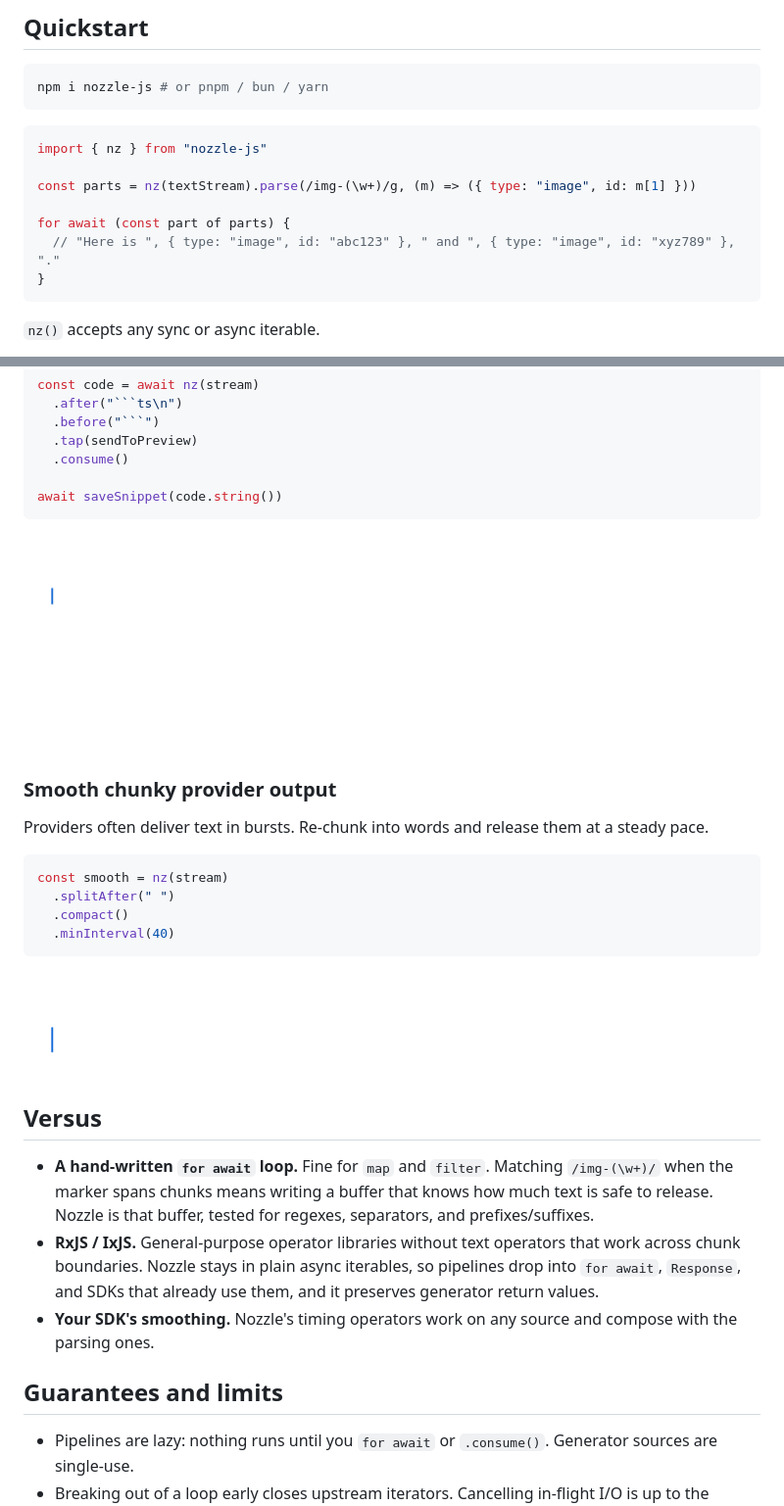
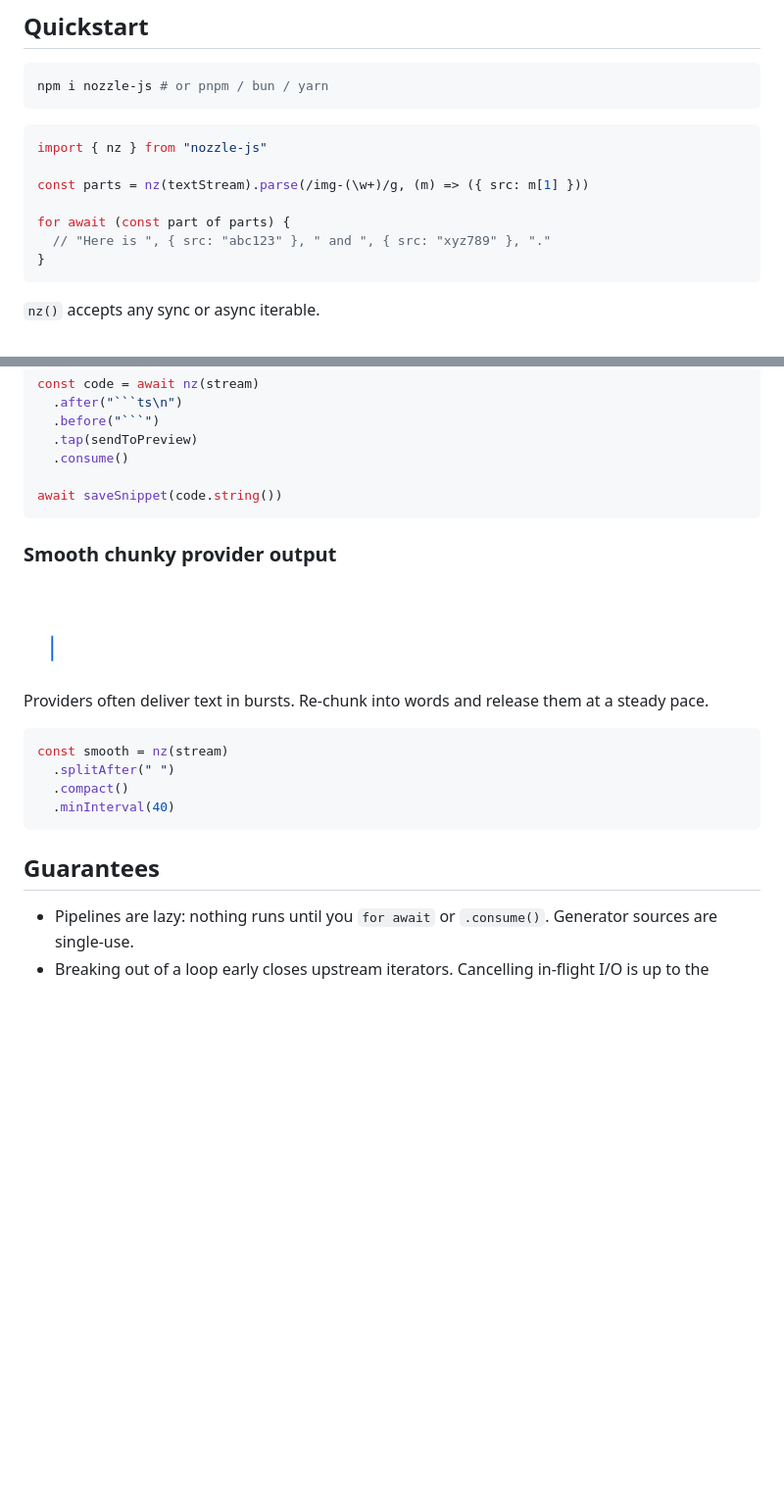
Before and after one commit to Robert-Cunningham/nozzle, a Markdown page: README.template.md, 2 parts joined by grey strips. Shown at 98% size. GitHub-like rendering; blank space fills up the shorter version.

`````diff
--- a/README.template.md
+++ b/README.template.md
@@ -36,10 +36,10 @@ npm i nozzle-js # or pnpm / bun / yarn
 ```ts
 import { nz } from "nozzle-js"
 
-const parts = nz(textStream).parse(/img-(\w+)/g, (m) => ({ type: "image", id: m[1] }))
+const parts = nz(textStream).parse(/img-(\w+)/g, (m) => ({ src: m[1] }))
 
 for await (const part of parts) {
-  // "Here is ", { type: "image", id: "abc123" }, " and ", { type: "image", id: "xyz789" }, "."
+  // "Here is ", { src: "abc123" }, " and ", { src: "xyz789" }, "."
 }
 ```
 
@@ -84,12 +89,12 @@ const code = await nz(stream)
 await saveSnippet(code.string())
 ````
 
+### Smooth chunky provider output
+
 <picture>
-  <source media="(prefers-color-scheme: dark)" srcset="assets/demo-extract-dark.gif" />
-  <img src="assets/demo-extract.gif" alt="Extracting a fenced code block whose fences are split across chunks" />
+  <source media="(prefers-color-scheme: dark)" srcset="assets/demo-timing-dark.gif" />
+  <img src="assets/demo-timing.gif" alt="Bursty source chunks released as evenly paced words" />
 </picture>
-
-### Smooth chunky provider output
 
 Providers often deliver text in bursts. Re-chunk into words and release them at a steady pace.
 
@@ -101,18 +106,7 @@ const smooth = nz(stream)
   .minInterval(40)
 ```
 
-<picture>
-  <source media="(prefers-color-scheme: dark)" srcset="assets/demo-timing-dark.gif" />
-  <img src="assets/demo-timing.gif" alt="Bursty source chunks released as evenly paced words" />
-</picture>
-
-## Versus
-
-- **A hand-written `for await` loop.** Fine for `map` and `filter`. Matching `/img-(\w+)/` when the marker spans chunks means writing a buffer that knows how much text is safe to release. Nozzle is that buffer, tested for regexes, separators, and prefixes/suffixes.
-- **RxJS / IxJS.** General-purpose operator libraries without text operators that work across chunk boundaries. Nozzle stays in plain async iterables, so pipelines drop into `for await`, `Response`, and SDKs that already use them, and it preserves generator return values.
-- **Your SDK's smoothing.** Nozzle's timing operators work on any source and compose with the parsing ones.
-
-## Guarantees and limits
+## Guarantees
 
 - Pipelines are lazy: nothing runs until you `for await` or `.consume()`. Generator sources are single-use.
 - Breaking out of a loop early closes upstream iterators. Cancelling in-flight I/O is up to the source/provider.
`````
Also changed, not shown: other parts of README.template.md (+6 -1 lines), README.md (+13 -19 lines), assets/demo-parse-dark.gif, assets/demo-parse.gif, 4 other files.
